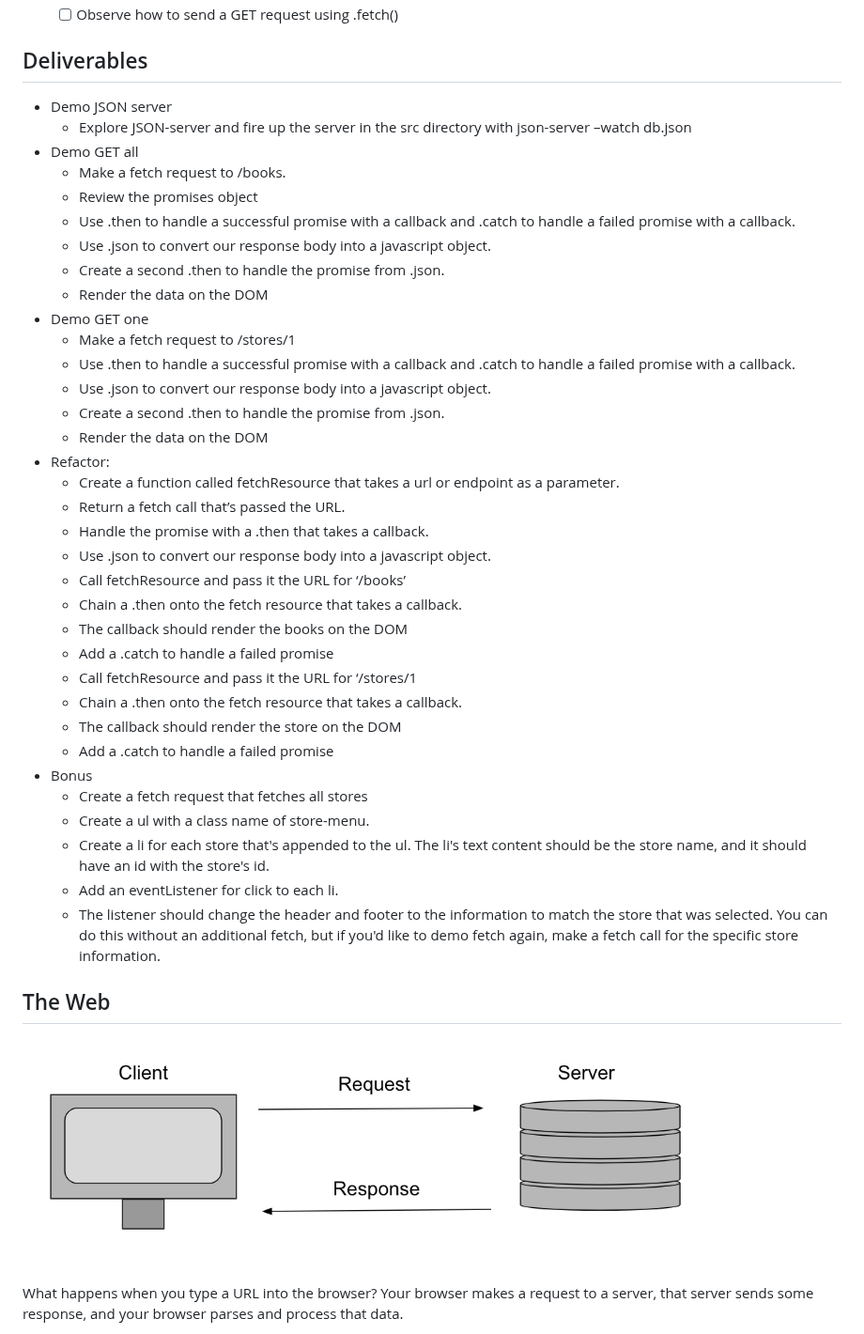
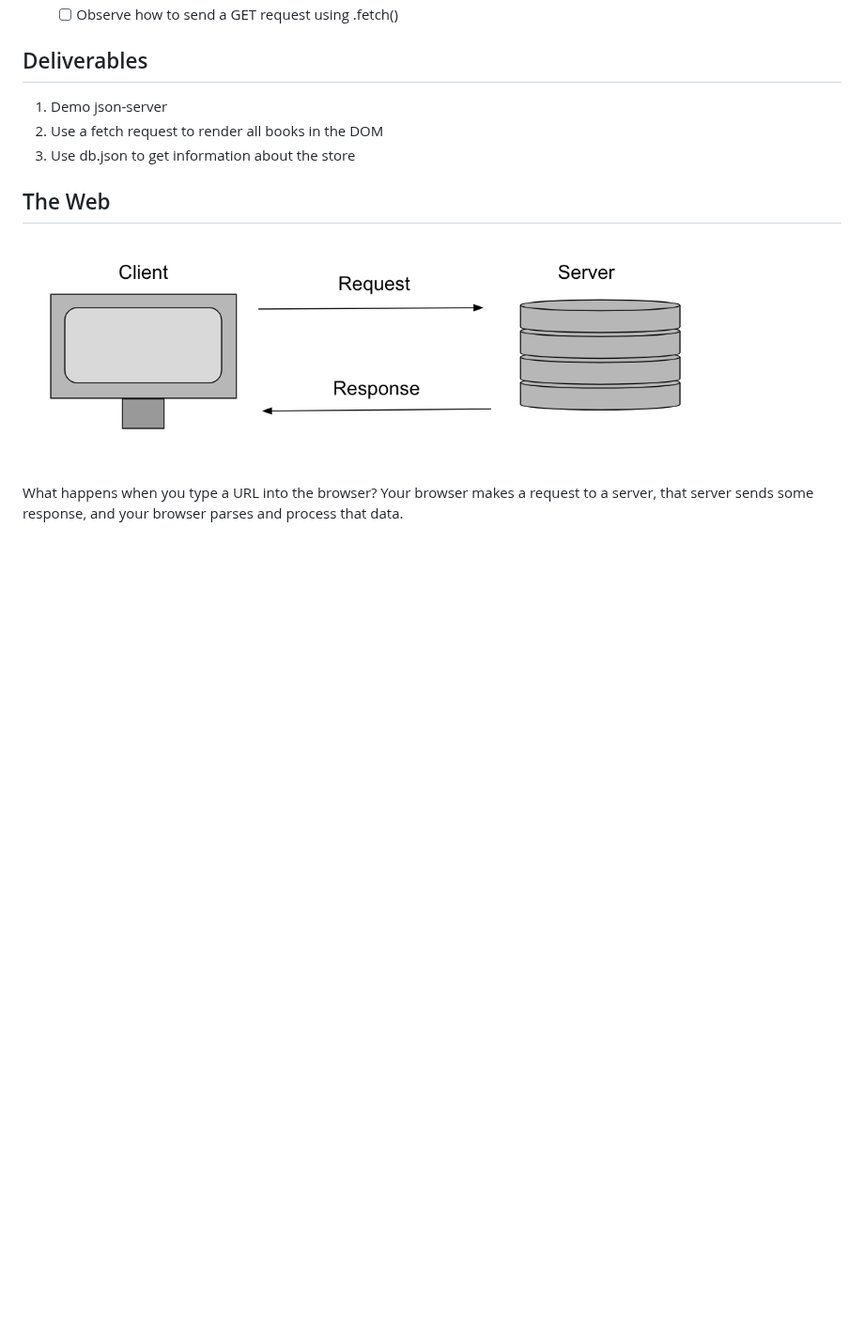
Before and after one commit to winterwithouther/EAST-SE-073123-Phase-1, a Markdown page: Readme.md, the part around the change. Shown at 94% size. GitHub-like rendering; blank space fills up the shorter version.

Commit message:
added deliverables to readme

```diff
--- a/Readme.md
+++ b/Readme.md
@@ -12,41 +12,9 @@
 
 ## Deliverables
 
-- Demo JSON server
-    - Explore JSON-server and fire up the server in the src directory with json-server –watch db.json
-- Demo GET all
-    - Make a fetch request to /books.
-    - Review the promises object
-    - Use .then to handle a successful promise with a callback and .catch to handle a failed promise with a callback.
-    - Use .json to convert our response body into a javascript object.
-    - Create a second .then to handle the promise from .json.
-    - Render the data on the DOM
-- Demo GET one
-    - Make a fetch request to /stores/1
-    - Use .then to handle a successful promise with a callback and .catch to handle a failed promise with a callback.
-    - Use .json to convert our response body into a javascript object.
-    - Create a second .then to handle the promise from .json.
-    - Render the data on the DOM
-- Refactor:
-    - Create a function called fetchResource that takes a url or endpoint as a parameter.
-    - Return a fetch call that’s passed the URL.
-    - Handle the promise with a .then that takes a callback.
-    - Use .json to convert our response body into a javascript object.
-    - Call fetchResource and pass it the URL for ‘/books’
-    - Chain a .then onto the fetch resource that takes a callback.
-    - The callback should render the books on the DOM
-    - Add a .catch to handle a failed promise
-    - Call fetchResource and pass it the URL for ‘/stores/1
-    - Chain a .then onto the fetch resource that takes a callback.
-    - The callback should render the store on the DOM
-    - Add a .catch to handle a failed promise
-- Bonus
-    - Create a fetch request that fetches all stores
-    - Create a ul with a class name of store-menu.
-    - Create a li for each store that's appended to the ul. The li's text content should be the store name, and it should have an id with the store's id.
-    - Add an eventListener for click to each li.
-    - The listener should change the header and footer to the information to match the store that was selected. You can do this without an additional fetch, but if you'd like to demo fetch again, make a fetch call for the specific store information.
-
+1. Demo json-server
+2. Use a fetch request to render all books in the DOM
+3. Use db.json to get information about the store
 
 ## The Web
 ![request_response](assets/request_response.png)
```
